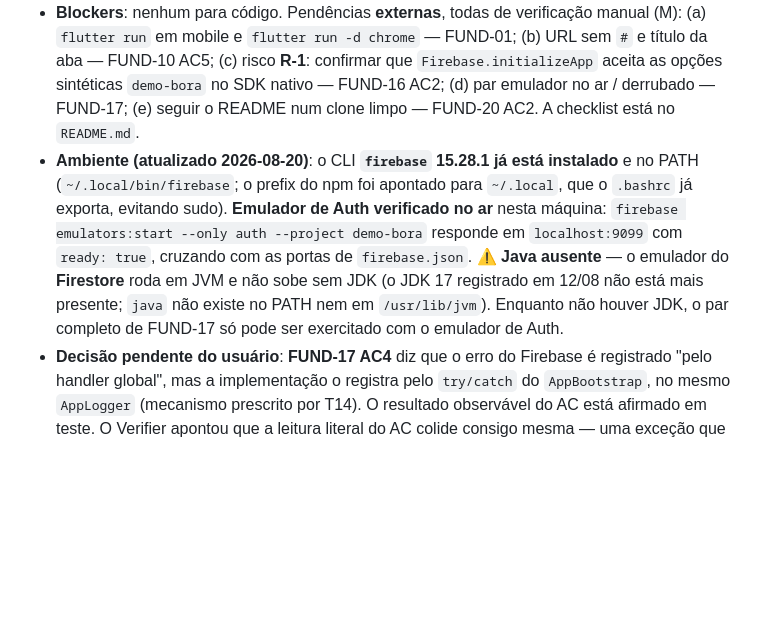
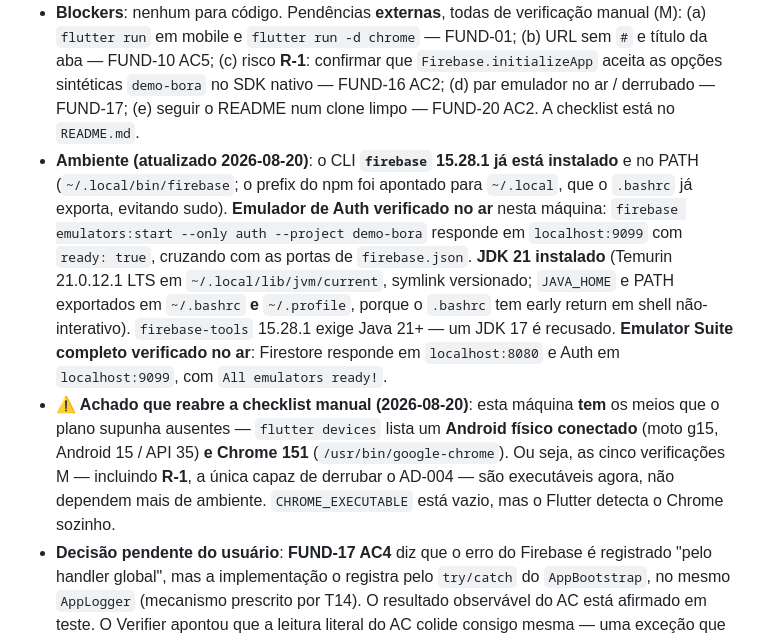
Before and after one commit to danilolucari/bora, a Markdown page: .specs/STATE.md, the part around the change. Drawn GitHub-style; blank space fills up the shorter version.

Commit message:
docs(fundacao): instala jdk 21 e registra que a checklist manual é executável
O emulador do Firestore roda em JVM e não subia: não havia Java nenhum
na máquina. Instalado Temurin 21 LTS em ~/.local, sem sudo, com symlink
`current` para a atualização futura não quebrar o JAVA_HOME.

Java 21 e não 17 porque o firebase-tools 15.28.1 recusa runtime anterior
ao 21. Export vai em ~/.bashrc e ~/.profile — o .bashrc retorna cedo em
shell não-interativo, que é como o Gradle costuma rodar.

Emulator Suite completo verificado no ar: Firestore em 8080, Auth em
9099, "All emulators ready".

Registra também o achado que reabre a checklist: a máquina tem Android
físico conectado e Chrome 151, então as cinco verificações manuais —
inclusive R-1 — deixaram de ser bloqueadas por ambiente.

Refs: FUND-16, FUND-17

Co-Authored-By: Claude Fable 5 <noreply@anthropic.com>

```diff
--- a/.specs/STATE.md
+++ b/.specs/STATE.md
@@ -66,7 +66,8 @@
 - **In-progress** (file:line): none
 - **Next step**: **spec 01 `design-system`** (tokens e componentes do arquivo 02) ou **spec 02 `calculo`** (RN-xx em Dart puro) — as duas destravam todas as telas. Ver `.specs/ROADMAP.md`, marco M1.
 - **Blockers**: nenhum para código. Pendências **externas**, todas de verificação manual (M): (a) `flutter run` em mobile e `flutter run -d chrome` — FUND-01; (b) URL sem `#` e título da aba — FUND-10 AC5; (c) risco **R-1**: confirmar que `Firebase.initializeApp` aceita as opções sintéticas `demo-bora` no SDK nativo — FUND-16 AC2; (d) par emulador no ar / derrubado — FUND-17; (e) seguir o README num clone limpo — FUND-20 AC2. A checklist está no `README.md`.
-- **Ambiente (atualizado 2026-08-20)**: o CLI **`firebase` 15.28.1 já está instalado** e no PATH (`~/.local/bin/firebase`; o prefix do npm foi apontado para `~/.local`, que o `.bashrc` já exporta, evitando sudo). **Emulador de Auth verificado no ar** nesta máquina: `firebase emulators:start --only auth --project demo-bora` responde em `localhost:9099` com `ready: true`, cruzando com as portas de `firebase.json`. ⚠️ **Java ausente** — o emulador do **Firestore** roda em JVM e não sobe sem JDK (o JDK 17 registrado em 12/08 não está mais presente; `java` não existe no PATH nem em `/usr/lib/jvm`). Enquanto não houver JDK, o par completo de FUND-17 só pode ser exercitado com o emulador de Auth.
+- **Ambiente (atualizado 2026-08-20)**: o CLI **`firebase` 15.28.1 já está instalado** e no PATH (`~/.local/bin/firebase`; o prefix do npm foi apontado para `~/.local`, que o `.bashrc` já exporta, evitando sudo). **Emulador de Auth verificado no ar** nesta máquina: `firebase emulators:start --only auth --project demo-bora` responde em `localhost:9099` com `ready: true`, cruzando com as portas de `firebase.json`. **JDK 21 instalado** (Temurin 21.0.12.1 LTS em `~/.local/lib/jvm/current`, symlink versionado; `JAVA_HOME` e PATH exportados em `~/.bashrc` **e** `~/.profile`, porque o `.bashrc` tem early return em shell não-interativo). `firebase-tools` 15.28.1 exige Java 21+ — um JDK 17 é recusado. **Emulator Suite completo verificado no ar**: Firestore responde em `localhost:8080` e Auth em `localhost:9099`, com `All emulators ready!`.
+- **⚠️ Achado que reabre a checklist manual (2026-08-20)**: esta máquina **tem** os meios que o plano supunha ausentes — `flutter devices` lista um **Android físico conectado** (moto g15, Android 15 / API 35) **e Chrome 151** (`/usr/bin/google-chrome`). Ou seja, as cinco verificações M — incluindo **R-1**, a única capaz de derrubar o AD-004 — são executáveis agora, não dependem mais de ambiente. `CHROME_EXECUTABLE` está vazio, mas o Flutter detecta o Chrome sozinho.
 - **Decisão pendente do usuário**: **FUND-17 AC4** diz que o erro do Firebase é registrado "pelo handler global", mas a implementação o registra pelo `try/catch` do `AppBootstrap`, no mesmo `AppLogger` (mecanismo prescrito por T14). O resultado observável do AC está afirmado em teste. O Verifier apontou que a leitura literal do AC colide consigo mesma — uma exceção que chegasse ao handler global abortaria o boot, violando o "app abre mesmo assim" do próprio AC. Alinhar o texto do AC é decisão do usuário; o código não foi tocado.
 - **Uncommitted files**: none
 - **Branch**: main (os 23 commits da fundação foram para `main`, seguindo o histórico já existente; o `CLAUDE.md` prescreve `feature/nome` — divergência declarada, não corrigida por conta própria)
```
